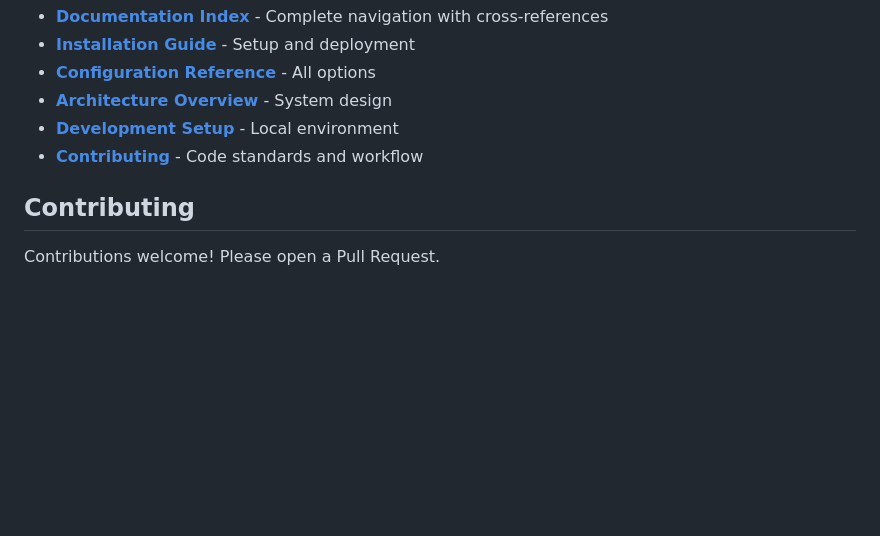
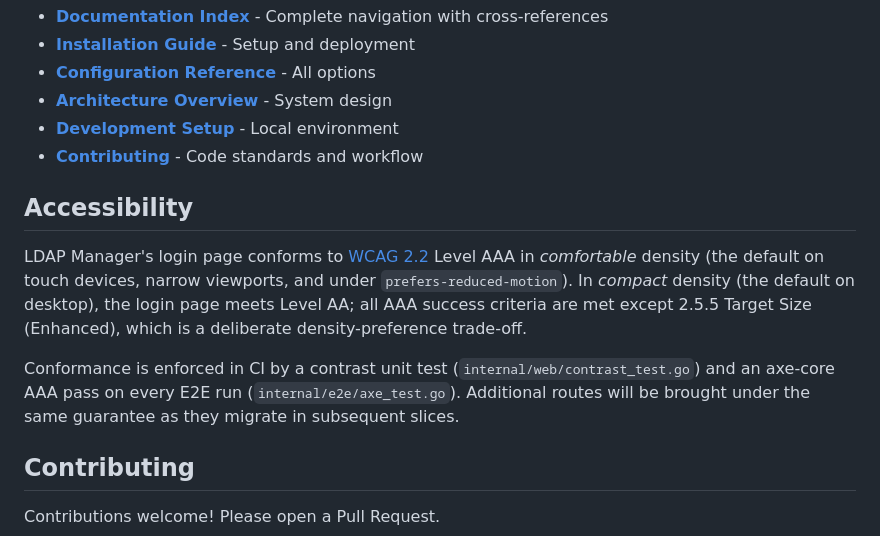
Before and after one commit to netresearch/ldap-manager, a Markdown page: README.md, the part around the change. GitHub-like rendering; blank space fills up the shorter version.

Commit message:
docs: document WCAG 2.2 AAA conformance for /login
Signed-off-by: Sebastian Mendel <info@sebastianmendel.de>

```diff
--- a/README.md
+++ b/README.md
@@ -155,6 +155,12 @@ Full documentation is available in [`docs/`](docs/):
 - **[Development Setup](docs/development/setup.md)** - Local environment
 - **[Contributing](docs/development/contributing.md)** - Code standards and workflow
 
+## Accessibility
+
+LDAP Manager's login page conforms to [WCAG 2.2](https://www.w3.org/TR/WCAG22/) Level AAA in *comfortable* density (the default on touch devices, narrow viewports, and under `prefers-reduced-motion`). In *compact* density (the default on desktop), the login page meets Level AA; all AAA success criteria are met except 2.5.5 Target Size (Enhanced), which is a deliberate density-preference trade-off.
+
+Conformance is enforced in CI by a contrast unit test (`internal/web/contrast_test.go`) and an axe-core AAA pass on every E2E run (`internal/e2e/axe_test.go`). Additional routes will be brought under the same guarantee as they migrate in subsequent slices.
+
 ## Contributing
 
 Contributions welcome! Please open a Pull Request.
```
